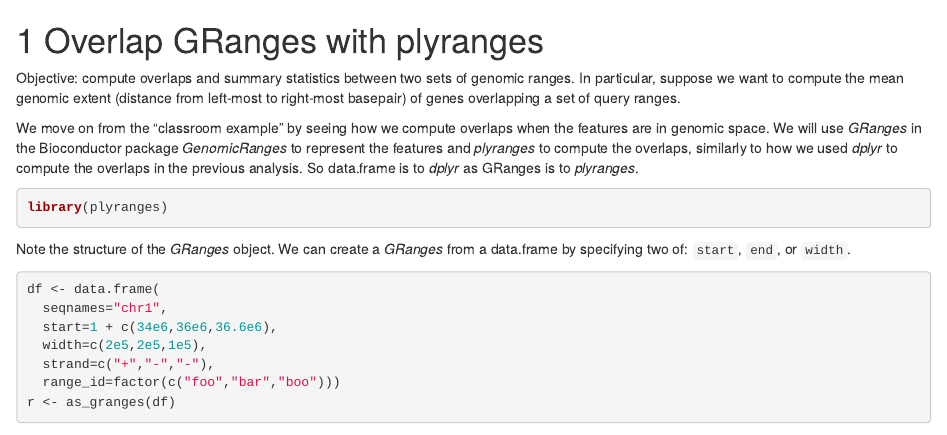
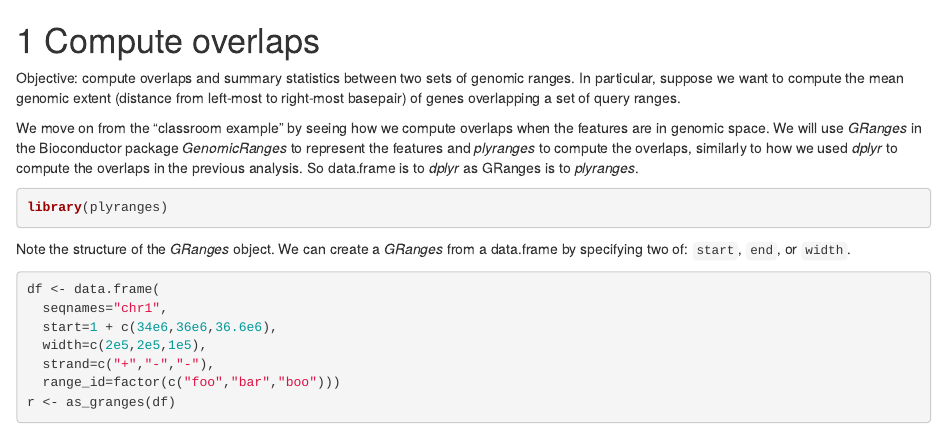
Before and after one commit to tidyomics/tidy-ranges-tutorial, an R Markdown document (compute-overlaps.Rmd): the page in a window 1100 px wide, from its top. Rendered offline with R 4.5, knitr and Pandoc, with nearby package versions; drawn as R Markdown's standard HTML page in place of the format the file asks for; some code elsewhere in the file could not run offline; common packages that the code uses without loading them are loaded.

Commit message:
update names

```diff
--- a/_bookdown.yml
+++ b/_bookdown.yml
@@ -3,8 +3,8 @@ output_dir: "docs"
 rmd_files:
   ["index.Rmd",
   "join-is-an-overlap.Rmd",
-  "overlap-granges-with-plyranges.Rmd",
-  "tissue-specific-promoter-marks.Rmd",
+  "compute-overlaps.Rmd",
+  "promoter-marks.Rmd",
   "bootstrap-overlap.Rmd",
   "snp-position-in-peaks.Rmd",
   "gene-plots.Rmd",
--- a/overlap-granges-with-plyranges.Rmd
+++ b/compute-overlaps.Rmd
@@ -1,4 +1,4 @@
-# Overlap GRanges with plyranges
+# Compute overlaps
 
 Objective: compute overlaps and summary statistics between two sets of
 genomic ranges. In particular, suppose we want to compute the mean
```
Also changed, not shown: isoform-analysis.Rmd (+1 -1 lines), promoter-marks.Rmd (renamed from tissue-specific-promoter-marks.Rmd, +1 -1 lines), docs/bootstrap-overlap.md (added), docs/gene-plots.md (added), docs/index.md (added), docs/isoform-analysis.md (added), docs/join-is-an-overlap.md (added), docs/overlap-granges-with-plyranges.md (added), docs/references.md (added), docs/rna-seq-eda.md (added), docs/snp-position-in-peaks.md (added), docs/tissue-specific-promoter-marks.md (added), 1 other file.
